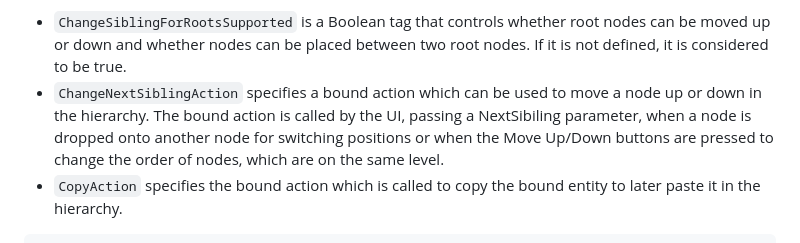
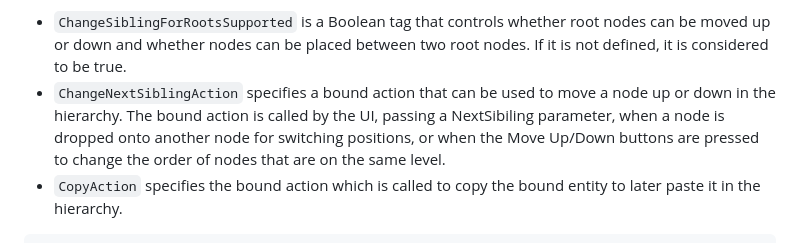
Before and after one commit to SAP-samples/fiori-elements-feature-showcase, a Markdown page: README.md, the part around the change. Drawn GitHub-style.

Commit message:
Update README.md
Co-authored-by: JannaLisa <113453165+JannaLisa@users.noreply.github.com>

````diff
--- a/README.md
+++ b/README.md
@@ -1151,7 +1151,7 @@ For a full list of restrictions, see the [documentation](https://ui5.sap.com/#/t
 
 You can use `@Hierarchy.RecursiveHierarchyActions` to specify some additional actions:
 - `ChangeSiblingForRootsSupported` is a Boolean tag that controls whether root nodes can be moved up or down and whether nodes can be placed between two root nodes. If it is not defined, it is considered to be true.
-- `ChangeNextSiblingAction` specifies a bound action which can be used to move a node up or down in the hierarchy. The bound action is called by the UI, passing a NextSibiling parameter, when a node is dropped onto another node for switching positions or when the Move Up/Down buttons are pressed to change the order of nodes, which are on the same level.
+- `ChangeNextSiblingAction` specifies a bound action that can be used to move a node up or down in the hierarchy. The bound action is called by the UI, passing a NextSibiling parameter, when a node is dropped onto another node for switching positions, or when the Move Up/Down buttons are pressed to change the order of nodes that are on the same level.
 - `CopyAction` specifies the bound action which is called to copy the bound entity to later paste it in the hierarchy.
 
 ```cds
````
